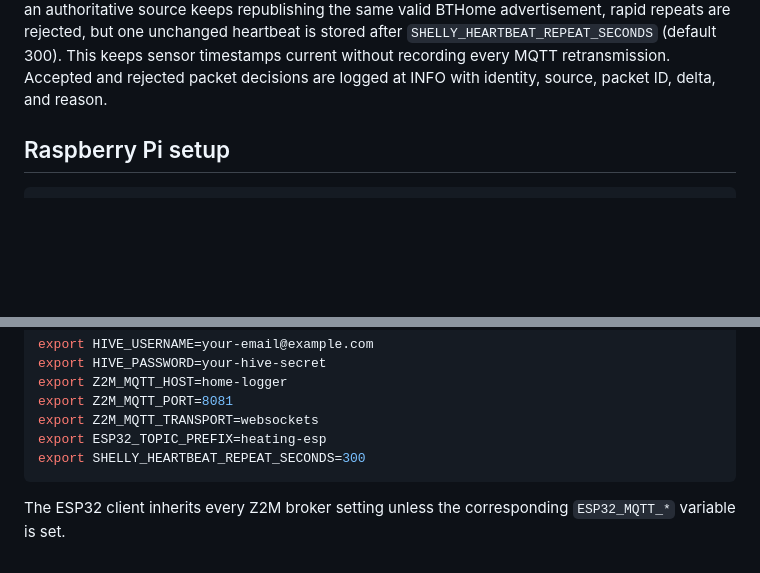
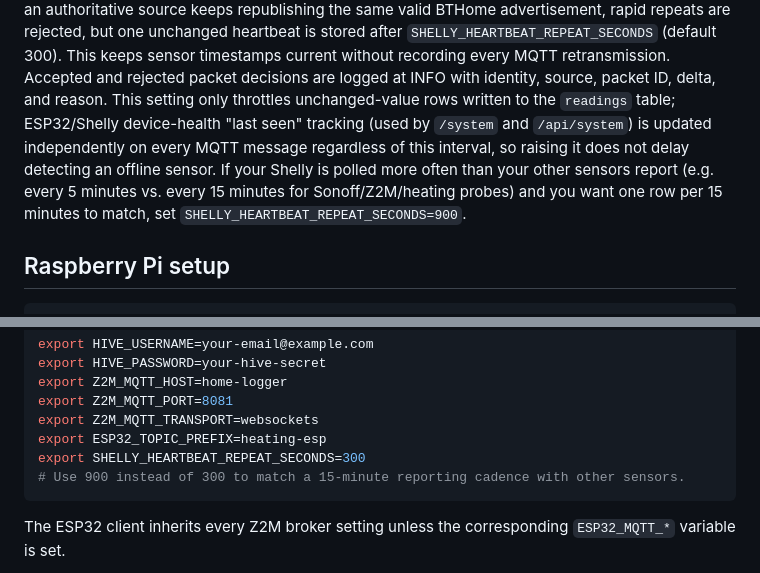
Before and after one commit to MArkFitz69/LearnGitHubCoPilot, a Markdown page: zigbee_sensor_reader/README.md, 2 parts joined by grey strips. Rendered like a GitHub page; blank space fills up the shorter version.

Commit message:
docs: clarify SHELLY_HEARTBEAT_REPEAT_SECONDS cadence and health-tracking independence
Co-authored-by: Copilot App <223556219+Copilot@users.noreply.github.com>

````diff
--- a/zigbee_sensor_reader/README.md
+++ b/zigbee_sensor_reader/README.md
@@ -58,7 +58,14 @@ but one unchanged heartbeat is stored after
 `SHELLY_HEARTBEAT_REPEAT_SECONDS` (default 300). This keeps sensor timestamps
 current without recording every MQTT retransmission. Accepted and rejected
 packet decisions are logged at INFO with identity, source, packet ID, delta,
-and reason.
+and reason. This setting only throttles unchanged-value rows written to the
+`readings` table; ESP32/Shelly device-health "last seen" tracking (used by
+`/system` and `/api/system`) is updated independently on every MQTT message
+regardless of this interval, so raising it does not delay detecting an
+offline sensor. If your Shelly is polled more often than your other sensors
+report (e.g. every 5 minutes vs. every 15 minutes for Sonoff/Z2M/heating
+probes) and you want one row per 15 minutes to match, set
+`SHELLY_HEARTBEAT_REPEAT_SECONDS=900`.
 
 ## Raspberry Pi setup
 
@@ -80,6 +87,7 @@ export Z2M_MQTT_PORT=8081
 export Z2M_MQTT_TRANSPORT=websockets
 export ESP32_TOPIC_PREFIX=heating-esp
 export SHELLY_HEARTBEAT_REPEAT_SECONDS=300
+# Use 900 instead of 300 to match a 15-minute reporting cadence with other sensors.
 ```
 
 The ESP32 client inherits every Z2M broker setting unless the corresponding
````
